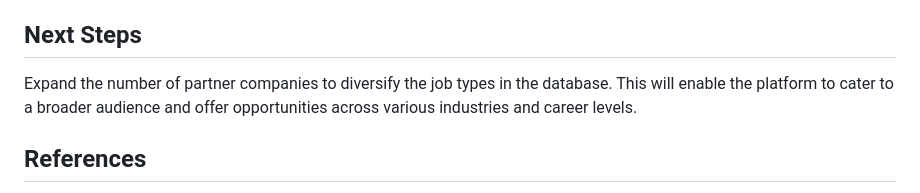
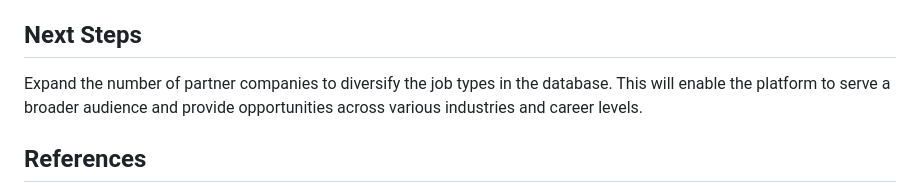
Before and after one commit to sarahp31/af_nlp, a Markdown page: README.md, the part around the change. Drawn GitHub-style.

Commit message:
report 1.2

```diff
--- a/README.md
+++ b/README.md
@@ -45,7 +45,7 @@ The application demonstrates:
 These results confirm the solution's ability to effectively meet user needs and improve job search experiences.
 
 ## Next Steps
-Expand the number of partner companies to diversify the job types in the database. This will enable the platform to cater to a broader audience and offer opportunities across various industries and career levels.
+Expand the number of partner companies to diversify the job types in the database. This will enable the platform to serve a broader audience and provide opportunities across various industries and career levels.
 
 ## References
 Alonso, R., Dessí, D., Meloni, A., & Recupero, D. R. (2023). *A General and NLP-based Architecture to Perform Recommendation: A Use Case for Online Job Search and Skills Acquisition*.
```
